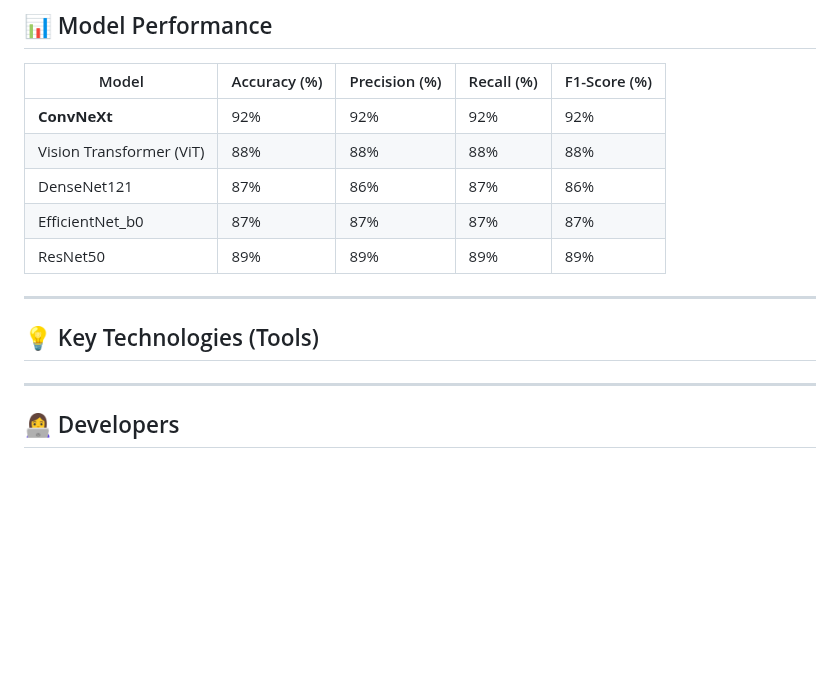
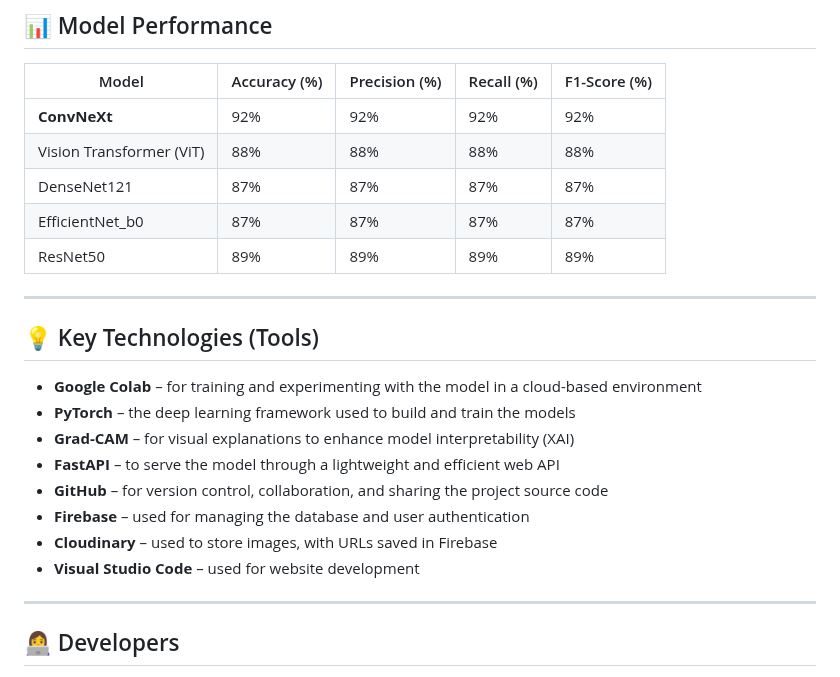
Before and after one commit to RamaKhalid/AutismLens, a Markdown page: README.md, the part around the change. GitHub-like rendering; blank space fills up the shorter version.

```diff
--- a/README.md
+++ b/README.md
@@ -44,7 +44,7 @@
 |----------------------|--------------|----------------|-------------|----------------|
 | **ConvNeXt**              | 92%          | 92%            | 92%         | 92%            |
 | Vision Transformer (ViT) | 88%          | 88%            | 88%         | 88%            |
-| DenseNet121              | 87%          | 86%            | 87%         | 86%            |
+| DenseNet121              | 87%          | 87%            | 87%         | 87%            |
 | EfficientNet_b0          | 87%          | 87%            | 87%         | 87%            |
 | ResNet50                 | 89%          | 89%            | 89%         | 89%            |
 
@@ -52,6 +52,14 @@
 
 ## 💡 Key Technologies (Tools)
 
+- **Google Colab** – for training and experimenting with the model in a cloud-based environment
+- **PyTorch** – the deep learning framework used to build and train the models
+- **Grad-CAM** – for visual explanations to enhance model interpretability (XAI)
+- **FastAPI** – to serve the model through a lightweight and efficient web API
+- **GitHub** – for version control, collaboration, and sharing the project source code
+- **Firebase** – used for managing the database and user authentication
+- **Cloudinary** – used to store images, with URLs saved in Firebase
+- **Visual Studio Code** – used for website development
 
 
 ---
```
